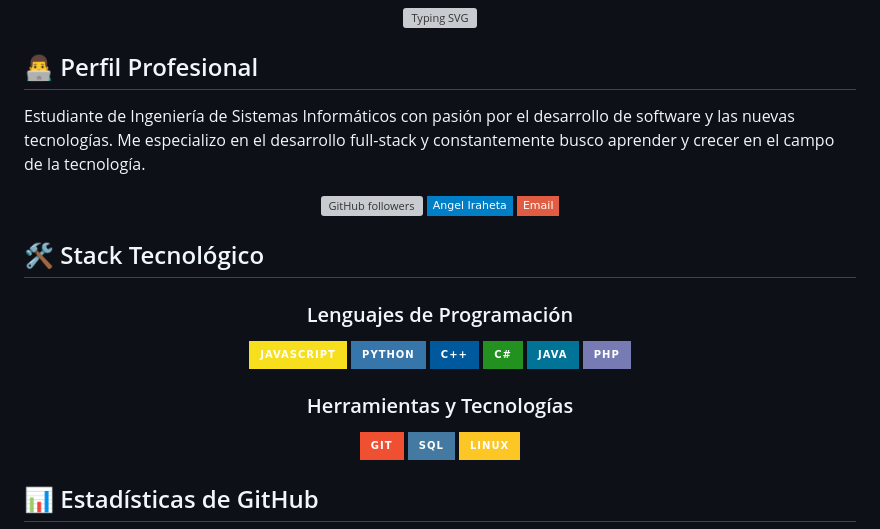
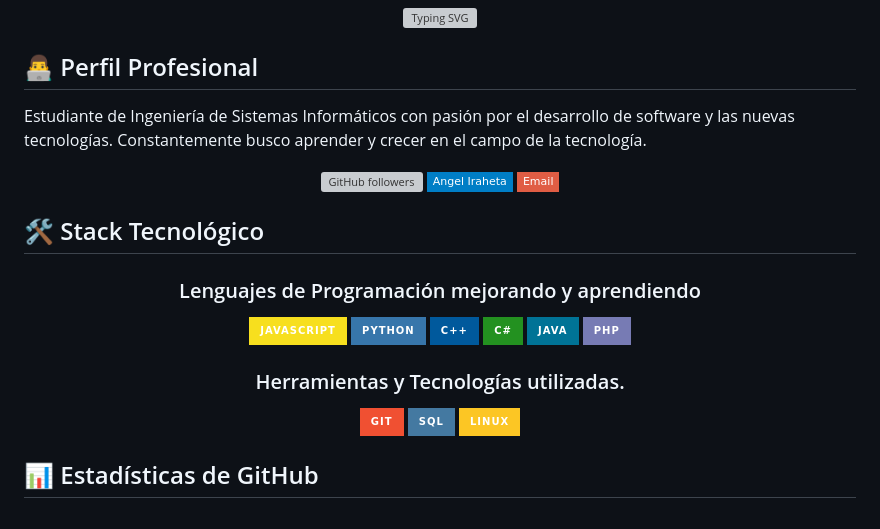
Before and after one commit to AngeLSanchez210/AngeLSanchez210, a Markdown page: README.md, the part around the change. Rendered like a GitHub page; badges without logos; grey boxes are pictures that could not be loaded.

```diff
--- a/README.md
+++ b/README.md
@@ -8,7 +8,7 @@
 
 ## 👨‍💻 Perfil Profesional
 
-Estudiante de Ingeniería de Sistemas Informáticos con pasión por el desarrollo de software y las nuevas tecnologías. Me especializo en el desarrollo full-stack y constantemente busco aprender y crecer en el campo de la tecnología.
+Estudiante de Ingeniería de Sistemas Informáticos con pasión por el desarrollo de software y las nuevas tecnologías. Constantemente busco aprender y crecer en el campo de la tecnología.
 
 <div align="center">
 
@@ -22,7 +22,7 @@ Estudiante de Ingeniería de Sistemas Informáticos con pasión por el desarroll
 
 <div align="center">
 
-### Lenguajes de Programación
+### Lenguajes de Programación mejorando y aprendiendo
 ![JavaScript](https://img.shields.io/badge/JavaScript-F7DF1E?style=for-the-badge&logo=javascript&logoColor=black)
 ![Python](https://img.shields.io/badge/Python-3776AB?style=for-the-badge&logo=python&logoColor=white)
 ![C++](https://img.shields.io/badge/C++-00599C?style=for-the-badge&logo=c%2B%2B&logoColor=white)
@@ -30,7 +30,7 @@ Estudiante de Ingeniería de Sistemas Informáticos con pasión por el desarroll
 ![Java](https://img.shields.io/badge/Java-007396?style=for-the-badge&logo=java&logoColor=white)
 ![PHP](https://img.shields.io/badge/PHP-777BB4?style=for-the-badge&logo=php&logoColor=white)
 
-### Herramientas y Tecnologías
+### Herramientas y Tecnologías utilizadas.
 ![Git](https://img.shields.io/badge/Git-F05032?style=for-the-badge&logo=git&logoColor=white)
 ![SQL](https://img.shields.io/badge/SQL-4479A1?style=for-the-badge&logo=postgresql&logoColor=white)
 ![Linux](https://img.shields.io/badge/Linux-FCC624?style=for-the-badge&logo=linux&logoColor=black)
```
